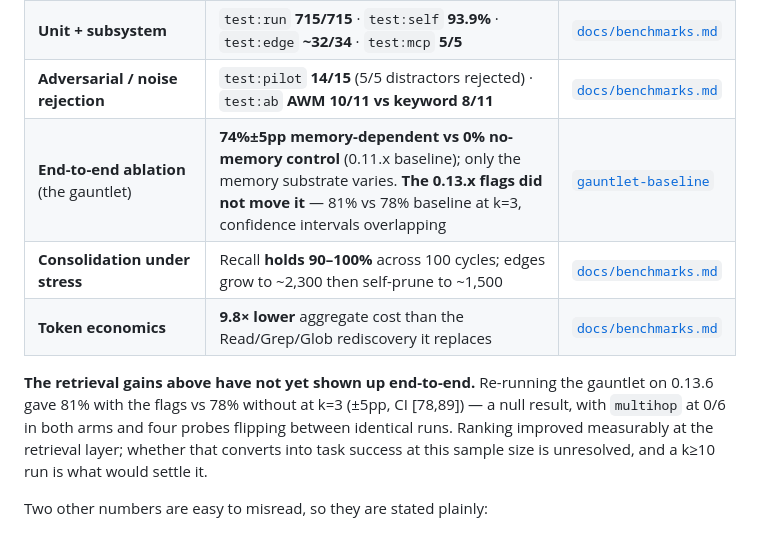
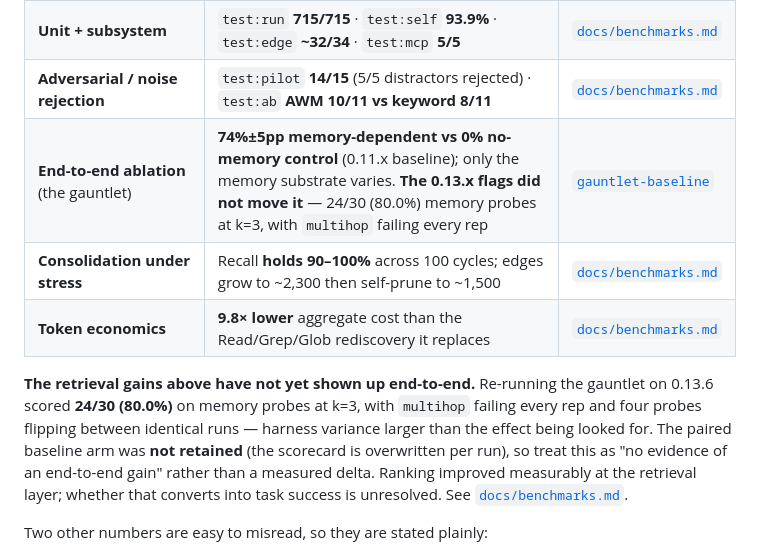
Before and after one commit to CompleteIdeas/agent-working-memory, a Markdown page: README.md, the part around the change. Rendered like a GitHub page.

```diff
--- a/README.md
+++ b/README.md
@@ -188,15 +188,17 @@ Full evidence, protocol, and the rejected arms: [`docs/archive/`](docs/archive/R
 | **Eval harness** (retrieval / associative / redundancy / temporal) | Recall@5 **0.980** · success@10 **1.000** · dedup F1 **0.966** · Spearman **0.932** — all four above threshold | [`docs/benchmarks.md`](docs/benchmarks.md) |
 | **Unit + subsystem** | `test:run` **715/715** · `test:self` **93.9%** · `test:edge` **~32/34** · `test:mcp` **5/5** | [`docs/benchmarks.md`](docs/benchmarks.md) |
 | **Adversarial / noise rejection** | `test:pilot` **14/15** (5/5 distractors rejected) · `test:ab` **AWM 10/11 vs keyword 8/11** | [`docs/benchmarks.md`](docs/benchmarks.md) |
-| **End-to-end ablation** (the gauntlet) | **74%±5pp memory-dependent vs 0% no-memory control** (0.11.x baseline); only the memory substrate varies. **The 0.13.x flags did not move it** — 81% vs 78% baseline at k=3, confidence intervals overlapping | [`gauntlet-baseline`](docs/archive/gauntlet-baseline-2026-07-30.md) |
+| **End-to-end ablation** (the gauntlet) | **74%±5pp memory-dependent vs 0% no-memory control** (0.11.x baseline); only the memory substrate varies. **The 0.13.x flags did not move it** — 24/30 (80.0%) memory probes at k=3, with `multihop` failing every rep | [`gauntlet-baseline`](docs/archive/gauntlet-baseline-2026-07-30.md) |
 | **Consolidation under stress** | Recall **holds 90–100%** across 100 cycles; edges grow to ~2,300 then self-prune to ~1,500 | [`docs/benchmarks.md`](docs/benchmarks.md) |
 | **Token economics** | **9.8× lower** aggregate cost than the Read/Grep/Glob rediscovery it replaces | [`docs/benchmarks.md`](docs/benchmarks.md) |
 
 **The retrieval gains above have not yet shown up end-to-end.** Re-running the gauntlet
-on 0.13.6 gave 81% with the flags vs 78% without at k=3 (±5pp, CI [78,89]) — a null
-result, with `multihop` at 0/6 in both arms and four probes flipping between identical
-runs. Ranking improved measurably at the retrieval layer; whether that converts into
-task success at this sample size is unresolved, and a k≥10 run is what would settle it.
+on 0.13.6 scored **24/30 (80.0%)** on memory probes at k=3, with `multihop` failing every
+rep and four probes flipping between identical runs — harness variance larger than the
+effect being looked for. The paired baseline arm was **not retained** (the scorecard is
+overwritten per run), so treat this as "no evidence of an end-to-end gain" rather than a
+measured delta. Ranking improved measurably at the retrieval layer; whether that converts
+into task success is unresolved. See [`docs/benchmarks.md`](docs/benchmarks.md).
 
 Two other numbers are easy to misread, so they are stated plainly:
 
```
Also changed, not shown: docs/benchmarks.md (+20 -10 lines).
